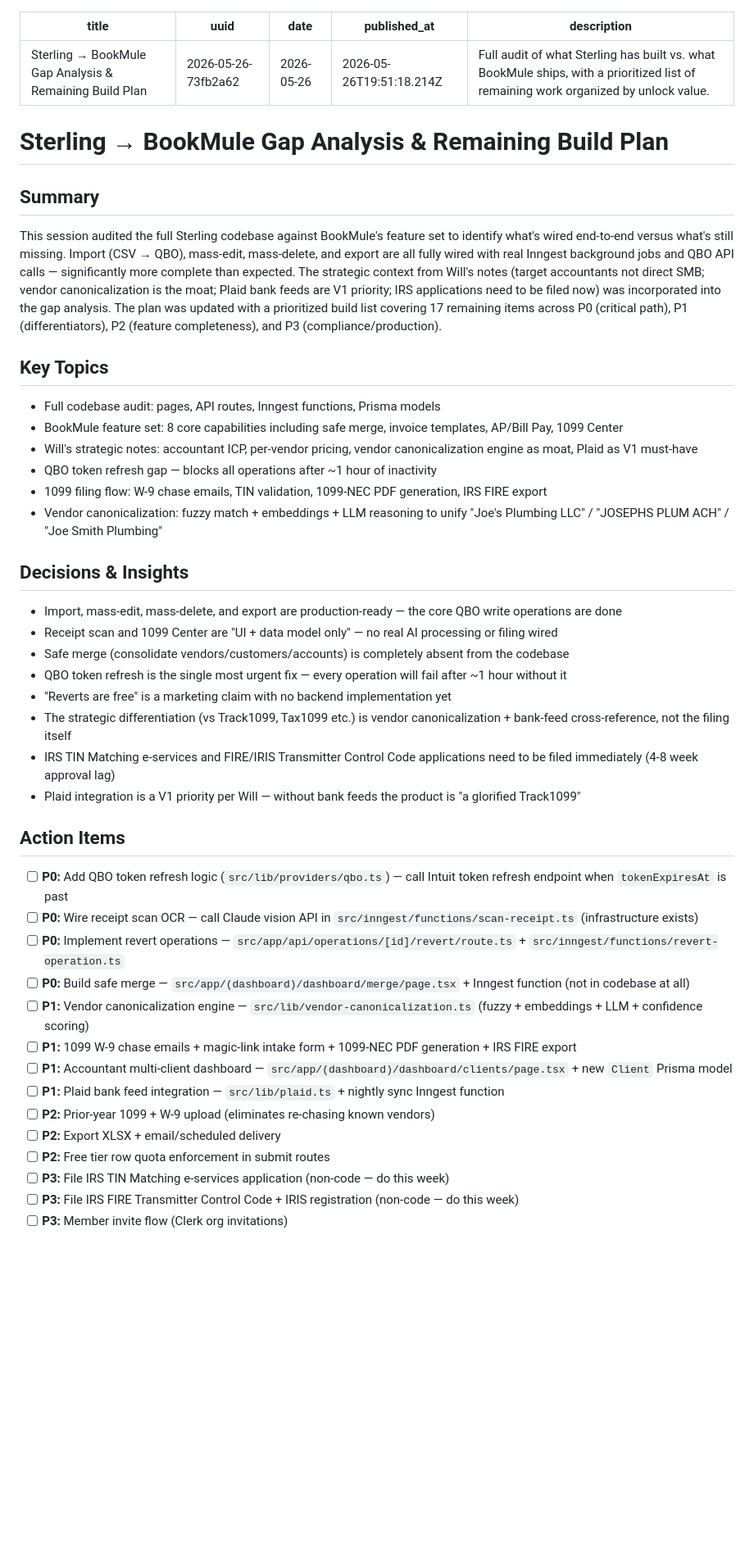
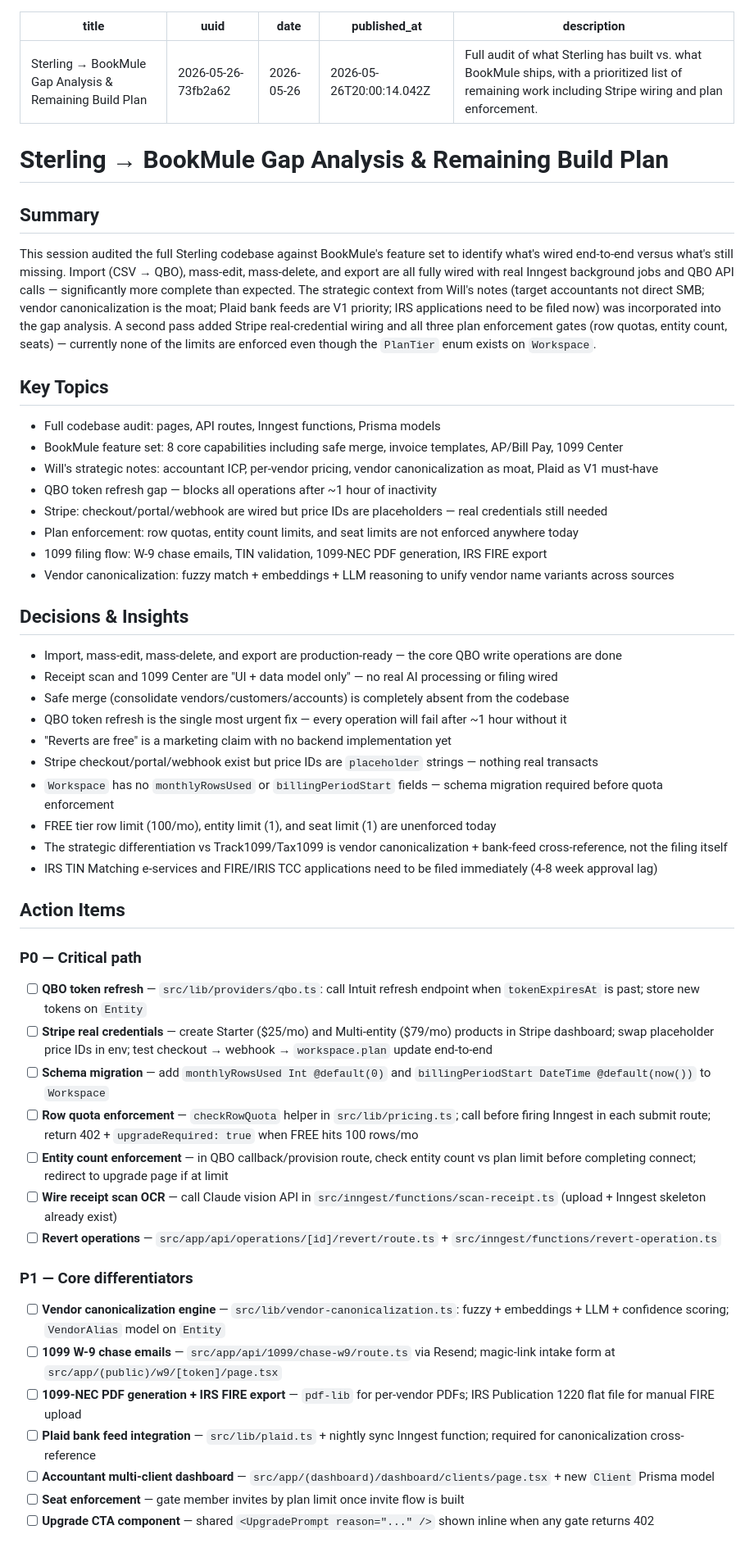
Before and after one commit to chastep/notes, a Markdown page: 2026-05-26-73fb2a62.md, the part around one of its changes. Shown at 82% size. Drawn GitHub-style; blank space fills up the shorter version.

```diff
--- a/2026-05-26-73fb2a62.md
+++ b/2026-05-26-73fb2a62.md
@@ -2,24 +2,26 @@
 title: "Sterling → BookMule Gap Analysis & Remaining Build Plan"
 uuid: 2026-05-26-73fb2a62
 date: 2026-05-26
-published_at: 2026-05-26T19:51:18.214Z
-description: "Full audit of what Sterling has built vs. what BookMule ships, with a prioritized list of remaining work organized by unlock value."
+published_at: 2026-05-26T20:00:14.042Z
+description: "Full audit of what Sterling has built vs. what BookMule ships, with a prioritized list of remaining work including Stripe wiring and plan enforcement."
 ---
 
 # Sterling → BookMule Gap Analysis & Remaining Build Plan
 
 ## Summary
 
-This session audited the full Sterling codebase against BookMule's feature set to identify what's wired end-to-end versus what's still missing. Import (CSV → QBO), mass-edit, mass-delete, and export are all fully wired with real Inngest background jobs and QBO API calls — significantly more complete than expected. The strategic context from Will's notes (target accountants not direct SMB; vendor canonicalization is the moat; Plaid bank feeds are V1 priority; IRS applications need to be filed now) was incorporated into the gap analysis. The plan was updated with a prioritized build list covering 17 remaining items across P0 (critical path), P1 (differentiators), P2 (feature completeness), and P3 (compliance/production).
+This session audited the full Sterling codebase against BookMule's feature set to identify what's wired end-to-end versus what's still missing. Import (CSV → QBO), mass-edit, mass-delete, and export are all fully wired with real Inngest background jobs and QBO API calls — significantly more complete than expected. The strategic context from Will's notes (target accountants not direct SMB; vendor canonicalization is the moat; Plaid bank feeds are V1 priority; IRS applications need to be filed now) was incorporated into the gap analysis. A second pass added Stripe real-credential wiring and all three plan enforcement gates (row quotas, entity count, seats) — currently none of the limits are enforced even though the `PlanTier` enum exists on `Workspace`.
 
 ## Key Topics
 
 - Full codebase audit: pages, API routes, Inngest functions, Prisma models
 - BookMule feature set: 8 core capabilities including safe merge, invoice templates, AP/Bill Pay, 1099 Center
-- Will's strategic notes: accountant ICP, per-vendor pricing, vendor canonicalization engine as moat, Plaid as V1 must-have
+- Will's strategic notes: accountant ICP, per-vendor pricing, vendor canonicalization as moat, Plaid as V1 must-have
 - QBO token refresh gap — blocks all operations after ~1 hour of inactivity
+- Stripe: checkout/portal/webhook are wired but price IDs are placeholders — real credentials still needed
+- Plan enforcement: row quotas, entity count limits, and seat limits are not enforced anywhere today
 - 1099 filing flow: W-9 chase emails, TIN validation, 1099-NEC PDF generation, IRS FIRE export
-- Vendor canonicalization: fuzzy match + embeddings + LLM reasoning to unify "Joe's Plumbing LLC" / "JOSEPHS PLUM ACH" / "Joe Smith Plumbing"
+- Vendor canonicalization: fuzzy match + embeddings + LLM reasoning to unify vendor name variants across sources
 
 ## Decisions & Insights
 
@@ -28,23 +30,29 @@ This session audited the full Sterling codebase against BookMule's feature set t
 - Safe merge (consolidate vendors/customers/accounts) is completely absent from the codebase
 - QBO token refresh is the single most urgent fix — every operation will fail after ~1 hour without it
 - "Reverts are free" is a marketing claim with no backend implementation yet
-- The strategic differentiation (vs Track1099, Tax1099 etc.) is vendor canonicalization + bank-feed cross-reference, not the filing itself
-- IRS TIN Matching e-services and FIRE/IRIS Transmitter Control Code applications need to be filed immediately (4-8 week approval lag)
-- Plaid integration is a V1 priority per Will — without bank feeds the product is "a glorified Track1099"
+- Stripe checkout/portal/webhook exist but price IDs are `placeholder` strings — nothing real transacts
+- `Workspace` has no `monthlyRowsUsed` or `billingPeriodStart` fields — schema migration required before quota enforcement
+- FREE tier row limit (100/mo), entity limit (1), and seat limit (1) are unenforced today
+- The strategic differentiation vs Track1099/Tax1099 is vendor canonicalization + bank-feed cross-reference, not the filing itself
+- IRS TIN Matching e-services and FIRE/IRIS TCC applications need to be filed immediately (4-8 week approval lag)
 
 ## Action Items
 
-- [ ] **P0:** Add QBO token refresh logic (`src/lib/providers/qbo.ts`) — call Intuit token refresh endpoint when `tokenExpiresAt` is past
-- [ ] **P0:** Wire receipt scan OCR — call Claude vision API in `src/inngest/functions/scan-receipt.ts` (infrastructure exists)
-- [ ] **P0:** Implement revert operations — `src/app/api/operations/[id]/revert/route.ts` + `src/inngest/functions/revert-operation.ts`
-- [ ] **P0:** Build safe merge — `src/app/(dashboard)/dashboard/merge/page.tsx` + Inngest function (not in codebase at all)
-- [ ] **P1:** Vendor canonicalization engine — `src/lib/vendor-canonicalization.ts` (fuzzy + embeddings + LLM + confidence scoring)
-- [ ] **P1:** 1099 W-9 chase emails + magic-link intake form + 1099-NEC PDF generation + IRS FIRE export
-- [ ] **P1:** Accountant multi-client dashboard — `src/app/(dashboard)/dashboard/clients/page.tsx` + new `Client` Prisma model
-- [ ] **P1:** Plaid bank feed integration — `src/lib/plaid.ts` + nightly sync Inngest function
-- [ ] **P2:** Prior-year 1099 + W-9 upload (eliminates re-chasing known vendors)
-- [ ] **P2:** Export XLSX + email/scheduled delivery
-- [ ] **P2:** Free tier row quota enforcement in submit routes
-- [ ] **P3:** File IRS TIN Matching e-services application (non-code — do this week)
-- [ ] **P3:** File IRS FIRE Transmitter Control Code + IRIS registration (non-code — do this week)
-- [ ] **P3:** Member invite flow (Clerk org invitations)
+### P0 — Critical path
+- [ ] **QBO token refresh** — `src/lib/providers/qbo.ts`: call Intuit refresh endpoint when `tokenExpiresAt` is past; store new tokens on `Entity`
+- [ ] **Stripe real credentials** — create Starter ($25/mo) and Multi-entity ($79/mo) products in Stripe dashboard; swap placeholder price IDs in env; test checkout → webhook → `workspace.plan` update end-to-end
+- [ ] **Schema migration** — add `monthlyRowsUsed Int @default(0)` and `billingPeriodStart DateTime @default(now())` to `Workspace`
+- [ ] **Row quota enforcement** — `checkRowQuota` helper in `src/lib/pricing.ts`; call before firing Inngest in each submit route; return 402 + `upgradeRequired: true` when FREE hits 100 rows/mo
+- [ ] **Entity count enforcement** — in QBO callback/provision route, check entity count vs plan limit before completing connect; redirect to upgrade page if at limit
+- [ ] **Wire receipt scan OCR** — call Claude vision API in `src/inngest/functions/scan-receipt.ts` (upload + Inngest skeleton already exist)
+- [ ] **Revert operations** — `src/app/api/operations/[id]/revert/route.ts` + `src/inngest/functions/revert-operation.ts`
+
+### P1 — Core differentiators
+- [ ] **Vendor canonicalization engine** — `src/lib/vendor-canonicalization.ts`: fuzzy + embeddings + LLM + confidence scoring; `VendorAlias` model on `Entity`
+- [ ] **1099 W-9 chase emails** — `src/app/api/1099/chase-w9/route.ts` via Resend; magic-link intake form at `src/app/(public)/w9/[token]/page.tsx`
+- [ ] **1099-NEC PDF generation + IRS FIRE export** — `pdf-lib` for per-vendor PDFs; IRS Publication 1220 flat file for manual FIRE upload
+- [ ] **Plaid bank feed integration** — `src/lib/plaid.ts` + nightly sync Inngest function; required for canonicalization cross-reference
+- [ ] **Accountant multi-client dashboard** — `src/app/(dashboard)/dashboard/clients/page.tsx` + new `Client` Prisma model
+- [ ] **Seat enforcement** — gate member invites by plan limit once invite flow is built
+- [ ] **Upgrade CTA component** — shared `<UpgradePrompt reason="..." />` shown inline when any gate returns 402
+
```
Also changed, not shown: other parts of 2026-05-26-73fb2a62.md (+65 -21 lines).
